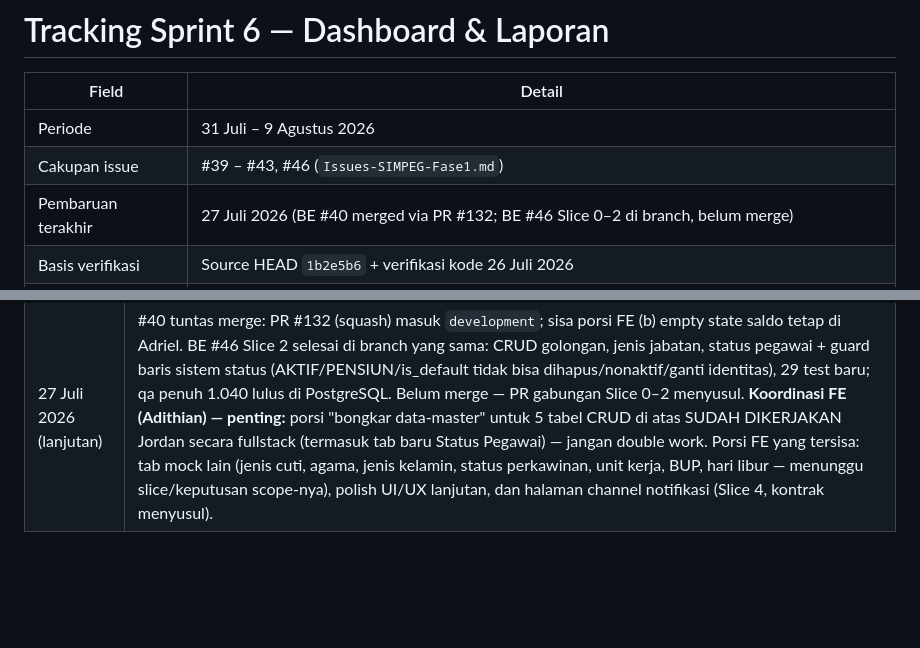
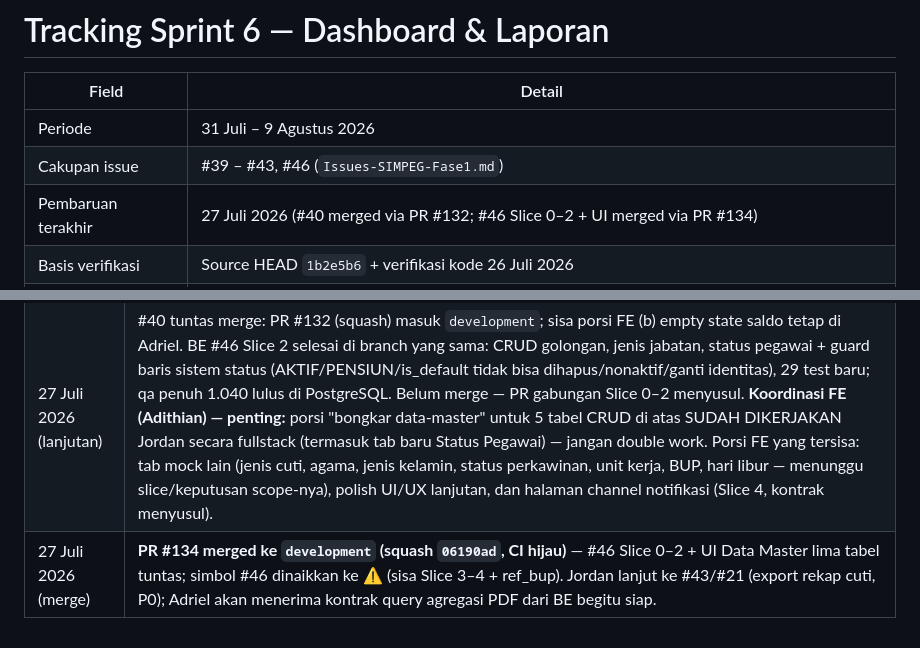
Before and after one commit to Diyoncrz18/simpeg-diagram-lldikti, a Markdown page: DOCUMENT/Tracking-Sprint-1-7/Sprint-6-Dashboard-dan-Laporan.md, 2 parts joined by grey strips. Drawn GitHub-style; blank space fills up the shorter version.

Commit message:
docs: update dokumen tracker sprint 6

```diff
--- a/DOCUMENT/Tracking-Sprint-1-7/Sprint-6-Dashboard-dan-Laporan.md
+++ b/DOCUMENT/Tracking-Sprint-1-7/Sprint-6-Dashboard-dan-Laporan.md
@@ -4,7 +4,7 @@
 |---|---|
 | Periode | 31 Juli – 9 Agustus 2026 |
 | Cakupan issue | #39 – #43, #46 (`Issues-SIMPEG-Fase1.md`) |
-| Pembaruan terakhir | 27 Juli 2026 (BE #40 merged via PR #132; BE #46 Slice 0–2 di branch, belum merge) |
+| Pembaruan terakhir | 27 Juli 2026 (#40 merged via PR #132; #46 Slice 0–2 + UI merged via PR #134) |
 | Basis verifikasi | Source HEAD `1b2e5b6` + verifikasi kode 26 Juli 2026 |
 | Keputusan kickoff (kanonis) | `Kickoff-Sprint-6-Kontrak-dan-Keputusan.md` — **K-1** hapus reference table = hybrid `is_active` (tanpa SoftDeletes); **K-2** status "Dinas Luar" ditunda ke Fase 2; **K-3** kontrak payload Dashboard Admin W1–W7 |
 | Pembagian tugas | Lihat pembagian BE/FE final 26 Juli 2026 (Jordan: #17/#21/#22-BE; Grantly: #16/#18/#19/#20/#23-BE + QA; Adithian & Adriel: sisi FE) |
@@ -45,3 +45,4 @@ Legend: ✅ selesai pada source · ⚠️ sebagian · ❌ belum selesai. Status
 | 26 Juli 2026 | Kickoff selesai: keputusan K-1/K-2/K-3 dikunci; pembagian tugas BE/FE final; status di atas ditetapkan per HEAD `1b2e5b6`. |
 | 27 Juli 2026 | BE #40 selesai di branch `fix/dashboard-pegawai-notifikasi` (bug FK notifikasi + `BuildPegawaiDashboardAction` + 6 test). BE #46 Slice 0–1 di branch `feat/kelola-data-referensi` (migrasi `is_active` 6 tabel, event audit `CONFIG_UPDATE`, CRUD eselon + jenjang pendidikan, 21 test; qa penuh 1.005 lulus di PostgreSQL). Kontrak field Data Master untuk FE diterbitkan. Open question PM: nasib `ref_bup` (tabel yatim tanpa pemakai). Keduanya belum merge — status simbol menyusul saat PR masuk. |
 | 27 Juli 2026 (lanjutan) | #40 tuntas merge: PR #132 (squash) masuk `development`; sisa porsi FE (b) empty state saldo tetap di Adriel. BE #46 Slice 2 selesai di branch yang sama: CRUD golongan, jenis jabatan, status pegawai + guard baris sistem status (AKTIF/PENSIUN/is_default tidak bisa dihapus/nonaktif/ganti identitas), 29 test baru; qa penuh 1.040 lulus di PostgreSQL. Belum merge — PR gabungan Slice 0–2 menyusul. **Koordinasi FE (Adithian) — penting:** porsi "bongkar data-master" untuk 5 tabel CRUD di atas SUDAH DIKERJAKAN Jordan secara fullstack (termasuk tab baru Status Pegawai) — jangan double work. Porsi FE yang tersisa: tab mock lain (jenis cuti, agama, jenis kelamin, status perkawinan, unit kerja, BUP, hari libur — menunggu slice/keputusan scope-nya), polish UI/UX lanjutan, dan halaman channel notifikasi (Slice 4, kontrak menyusul). |
+| 27 Juli 2026 (merge) | **PR #134 merged ke `development` (squash `06190ad`, CI hijau)** — #46 Slice 0–2 + UI Data Master lima tabel tuntas; simbol #46 dinaikkan ke ⚠️ (sisa Slice 3–4 + ref_bup). Jordan lanjut ke #43/#21 (export rekap cuti, P0); Adriel akan menerima kontrak query agregasi PDF dari BE begitu siap. |
```
Also changed, not shown: other parts of DOCUMENT/Tracking-Sprint-1-7/Sprint-6-Dashboard-dan-Laporan.md (+1 -1 lines).
